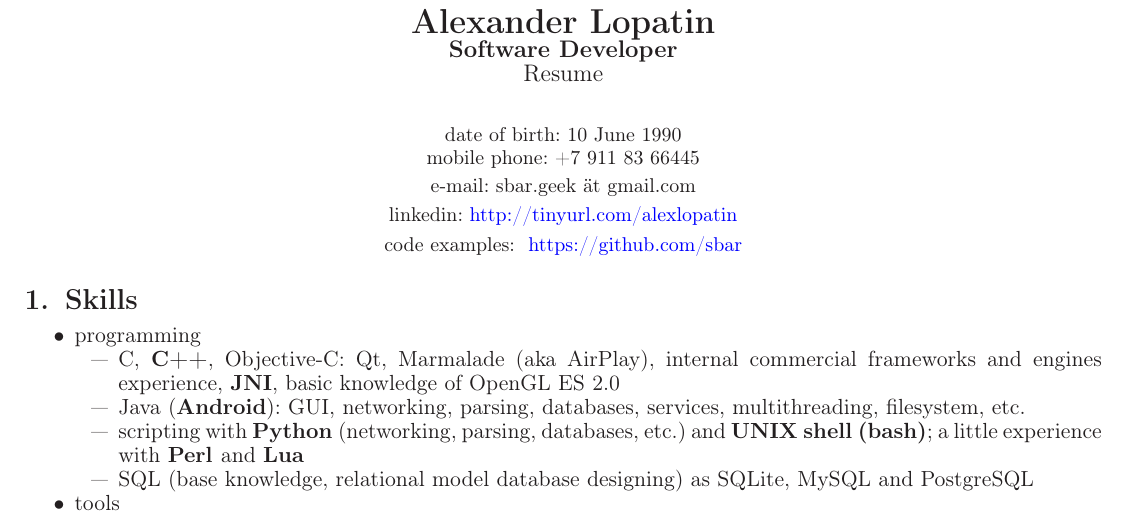
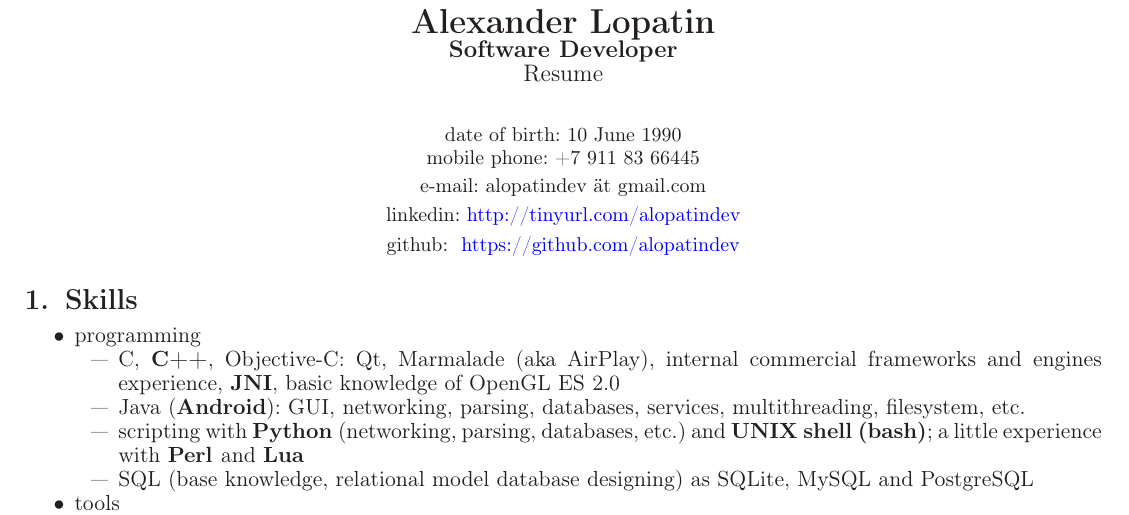
Before and after one commit to alopatindev/resume, a LaTeX CV (resume.tex, which reads english.tex): part of the page, cut so that both start at the same text. Compiled offline with LaTeX, dvips and Ghostscript.

Commit message:
updated username

```diff
--- a/english.tex
+++ b/english.tex
@@ -13,10 +13,10 @@ Resume
 \item date of birth: 10 June 1990
 \item mobile phone: +7 911 83 66445
 %\item e-mail: \includegraphics[scale=0.2]{email}
-\item e-mail: sbar.geek ät gmail.com
-\item linkedin: \href{http://tinyurl.com/alexlopatin}{http://tinyurl.com/alexlopatin}
-\item code examples: \
-\href{https://github.com/sbar?tab=repositories}{https://github.com/sbar}
+\item e-mail: alopatindev ät gmail.com
+\item linkedin: \href{http://tinyurl.com/alopatindev}{http://tinyurl.com/alopatindev}
+\item github: \
+\href{https://github.com/alopatindev?tab=repositories}{https://github.com/alopatindev}
 \end{center}
 }
 
```
Also changed, not shown: russian.tex (+2 -2 lines), Alexander_Lopatin.pdf.
